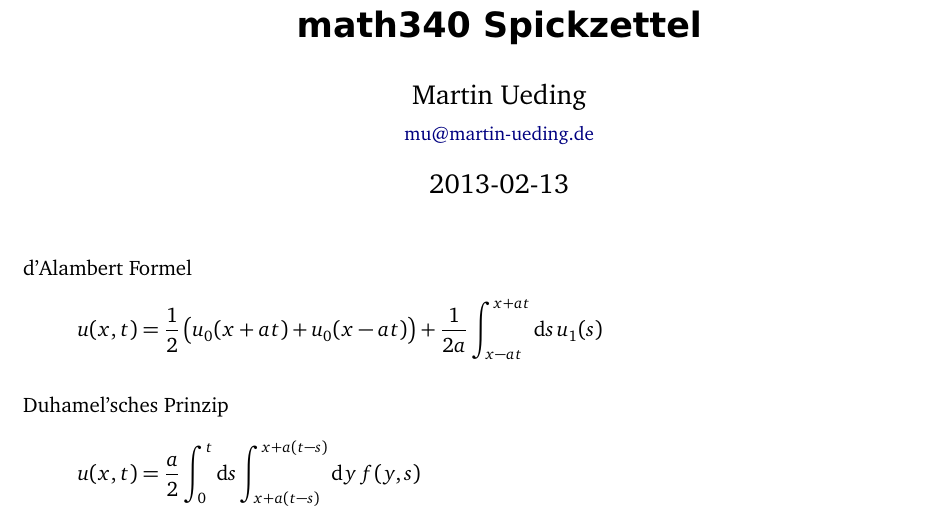
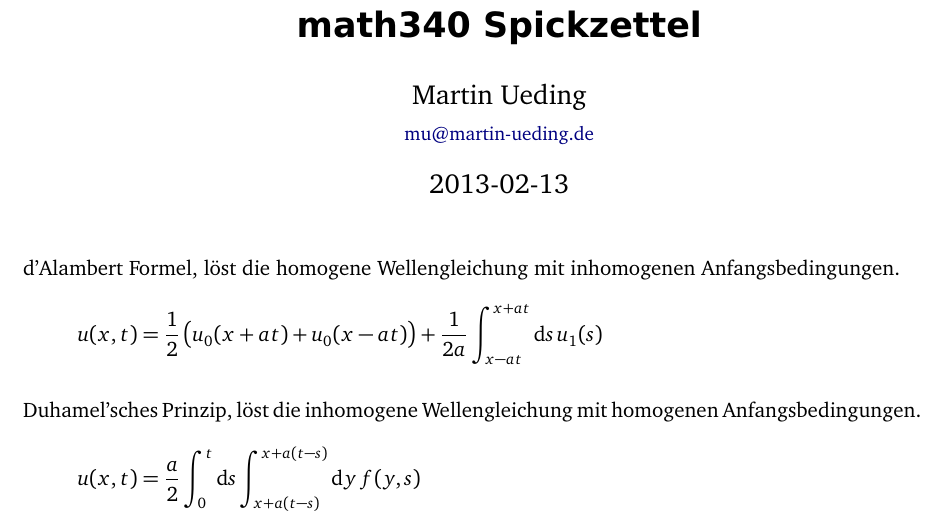
Before and after one commit to martin-ueding/math340-Spickzettel, a LaTeX document (math340-Spickzettel.tex): part of the page, cut so that both start at the same text. Compiled offline with pdfLaTeX; an older LaTeX class or package is replaced by its successor.

Commit message:
Erläuterungen

```diff
--- a/math340-Spickzettel.tex
+++ b/math340-Spickzettel.tex
@@ -18,7 +18,7 @@
 
 \maketitle
 
-d'Alambert Formel
+d'Alambert Formel, löst die homogene Wellengleichung mit inhomogenen Anfangsbedingungen.
 \[
 	u(x, t) = \half \del{
 		u_0(x + at)
@@ -27,7 +27,7 @@ d'Alambert Formel
 	+ \frac{1}{2a} \int_{x-at}^{x+at} \dif s \, u_1(s)
 \]
 
-Duhamel'sches Prinzip
+Duhamel'sches Prinzip, löst die inhomogene Wellengleichung mit homogenen Anfangsbedingungen.
 \[
 	u(x, t) = \frac a2
 	\int_0^t \dif s
```
